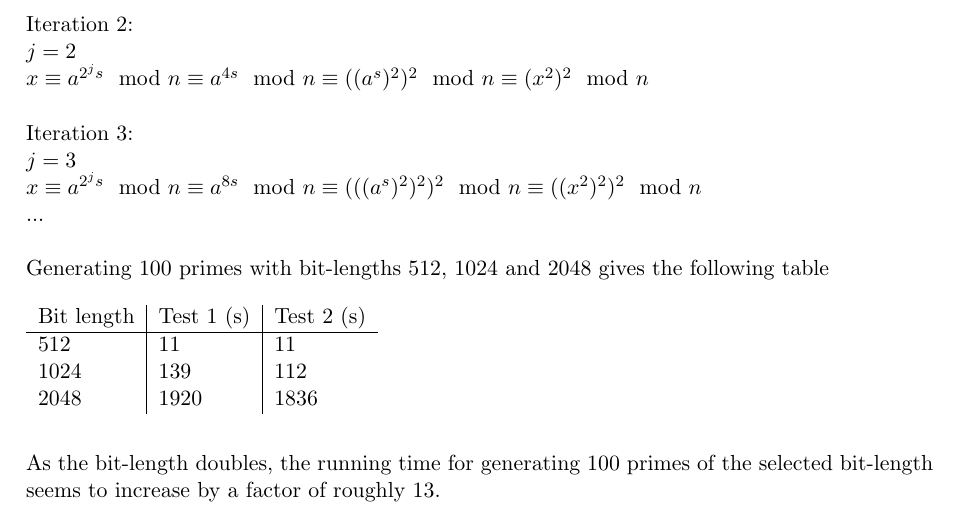
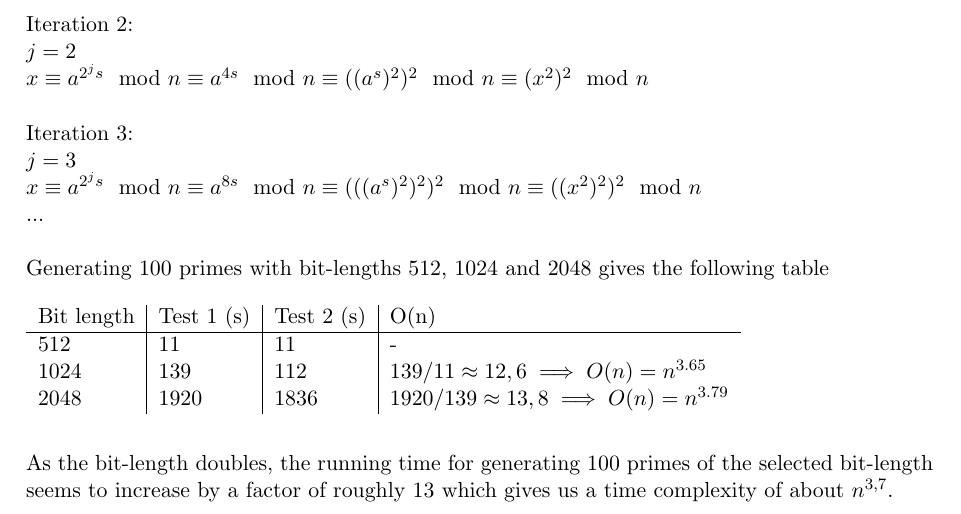
Before and after one commit to williamphan/EDA625, a LaTeX document (Project1/report.tex): part of page 1 of 2, cut so that both start at the same text. Compiled offline with pdfLaTeX.

Commit message:
Add O(n)

```diff
--- a/Project1/report.tex
+++ b/Project1/report.tex
@@ -34,18 +34,18 @@ $x \equiv a^{ 2^j s } \mod n \equiv a^{ 8s } \mod n \equiv (((a^s)^2)^2)^2 \mod
 ...
 \\\\
 Generating 100 primes with bit-lengths 512, 1024 and 2048 gives the following table \\\\
-\begin{tabular}{ l | l | l }
-	Bit length & Test 1 (s) & Test 2 (s)\\ \hline
-	512 & 11 & 11\\
-	1024 & 139 & 112\\
-	2048 & 1920 & 1836\\
+\begin{tabular}{ l | l | l | l}
+	Bit length & Test 1 (s) & Test 2 (s) & O(n)\\ \hline
+	512 & 11 & 11 & -\\
+	1024 & 139 & 112 & $139/11 \approx 12,6 \implies O(n) = n^{3.65}$\\
+	2048 & 1920 & 1836 & $1920/139 \approx 13,8 \implies O(n) = n^{3.79}$\\
 \end{tabular}
 \\\\
 
 %512: 10, 11, 11, 12, 12, 13
 %1024: 115, 112, 112
 %2048: 1836
-As the bit-length doubles, the running time for generating 100 primes of the selected bit-length seems to increase by a factor of roughly 13.
+As the bit-length doubles, the running time for generating 100 primes of the selected bit-length seems to increase by a factor of roughly 13 which gives us a time complexity of about $n^{3,7}$.\\
 
 \subsection{Assignment 3}
 Chosen prime numbers are: \\
```
